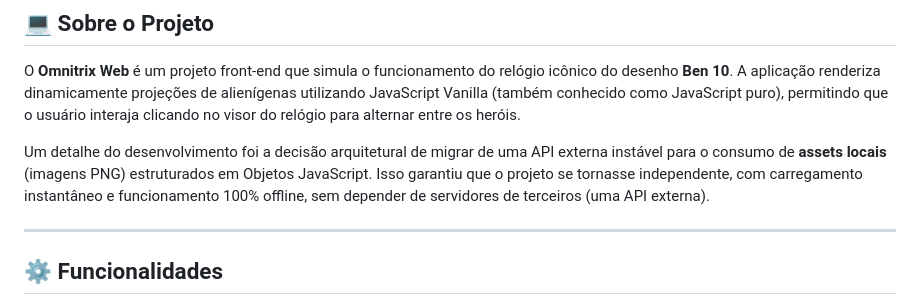
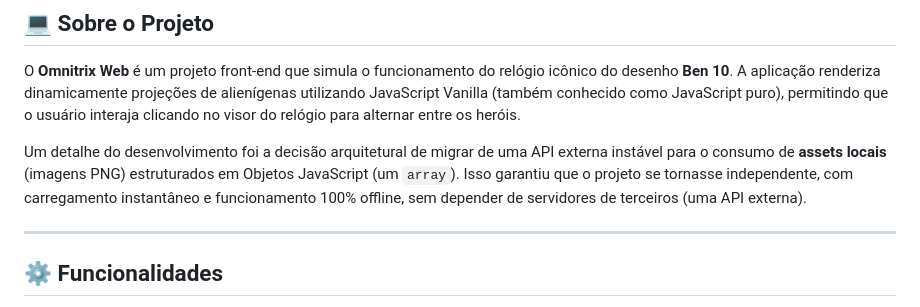
Before and after one commit to AliceSilva2012/ominitrix, a Markdown page: README.md, the part around the change. Drawn GitHub-style.

Commit message:
add markdown

```diff
--- a/README.md
+++ b/README.md
@@ -17,7 +17,7 @@
 
 O **Omnitrix Web** é um projeto front-end que simula o funcionamento do relógio icônico do desenho **Ben 10**. A aplicação renderiza dinamicamente projeções de alienígenas utilizando JavaScript Vanilla (também conhecido como JavaScript puro), permitindo que o usuário interaja clicando no visor do relógio para alternar entre os heróis.
 
-Um detalhe do desenvolvimento foi a decisão arquitetural de migrar de uma API externa instável para o consumo de **assets locais** (imagens PNG) estruturados em Objetos JavaScript. Isso garantiu que o projeto se tornasse independente, com carregamento instantâneo e funcionamento 100% offline, sem depender de servidores de terceiros (uma API externa).
+Um detalhe do desenvolvimento foi a decisão arquitetural de migrar de uma API externa instável para o consumo de **assets locais** (imagens PNG) estruturados em Objetos JavaScript (um `array`). Isso garantiu que o projeto se tornasse independente, com carregamento instantâneo e funcionamento 100% offline, sem depender de servidores de terceiros (uma API externa).
 
 ---
 
```
